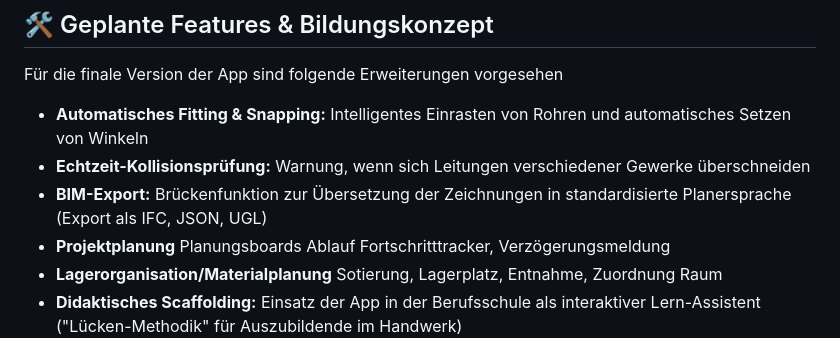
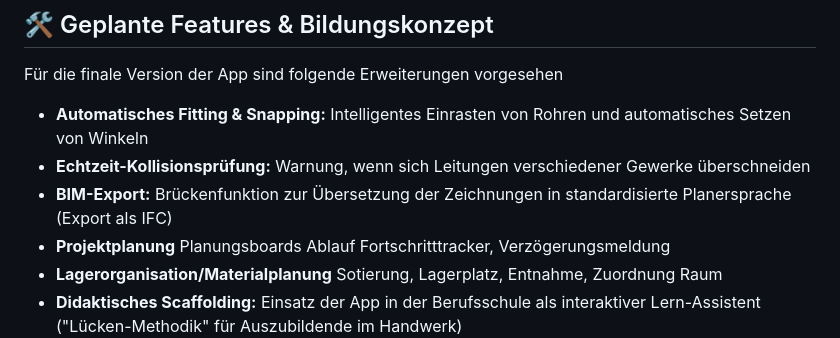
Before and after one commit to femke-art-coder/Sommersprint-App, a Markdown page: README.md, the part around the change. GitHub-like rendering.

```diff
--- a/README.md
+++ b/README.md
@@ -34,7 +34,7 @@ Der aktuelle Entwicklungsstand zeigt bereits die grundlegende Navigation und die
 Für die finale Version der App sind folgende Erweiterungen vorgesehen
 * **Automatisches Fitting & Snapping:** Intelligentes Einrasten von Rohren und automatisches Setzen von Winkeln
 * **Echtzeit-Kollisionsprüfung:** Warnung, wenn sich Leitungen verschiedener Gewerke überschneiden
-* **BIM-Export:** Brückenfunktion zur Übersetzung der Zeichnungen in standardisierte Planersprache (Export als IFC, JSON, UGL)
+* **BIM-Export:** Brückenfunktion zur Übersetzung der Zeichnungen in standardisierte Planersprache (Export als IFC)
 * **Projektplanung** Planungsboards Ablauf Fortschritttracker, Verzögerungsmeldung
 * **Lagerorganisation/Materialplanung** Sotierung, Lagerplatz, Entnahme, Zuordnung Raum
 * **Didaktisches Scaffolding:** Einsatz der App in der Berufsschule als interaktiver Lern-Assistent ("Lücken-Methodik" für Auszubildende im Handwerk)
```
